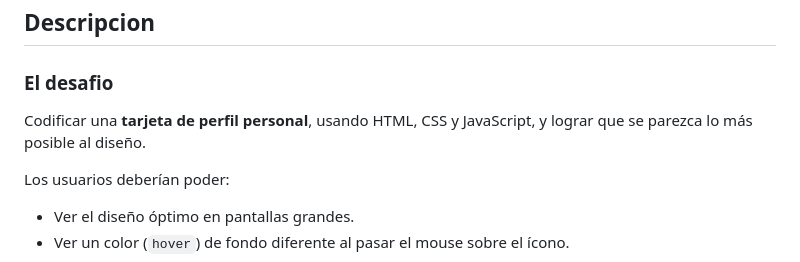
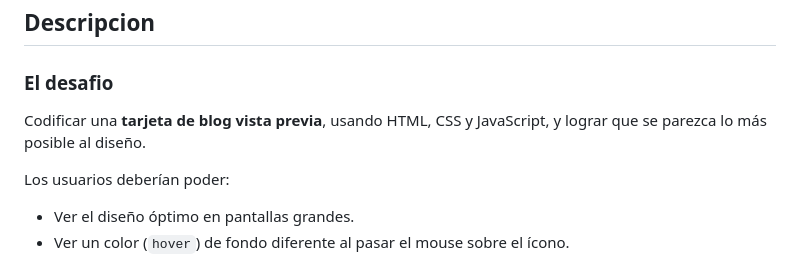
Before and after one commit to frontend-club/100daysofprojects, a Markdown page: 02-blog-preview-card/README.md, the part around the change. Drawn GitHub-style.

Commit message:
README.md actualizado

```diff
--- a/02-blog-preview-card/README.md
+++ b/02-blog-preview-card/README.md
@@ -20,7 +20,7 @@
 
 ### El desafio
 
-Codificar una **tarjeta de perfil personal**, usando HTML, CSS y JavaScript, y lograr que se parezca lo más posible al diseño.
+Codificar una **tarjeta de blog vista previa**, usando HTML, CSS y JavaScript, y lograr que se parezca lo más posible al diseño.
 
 Los usuarios deberían poder:
 
```
